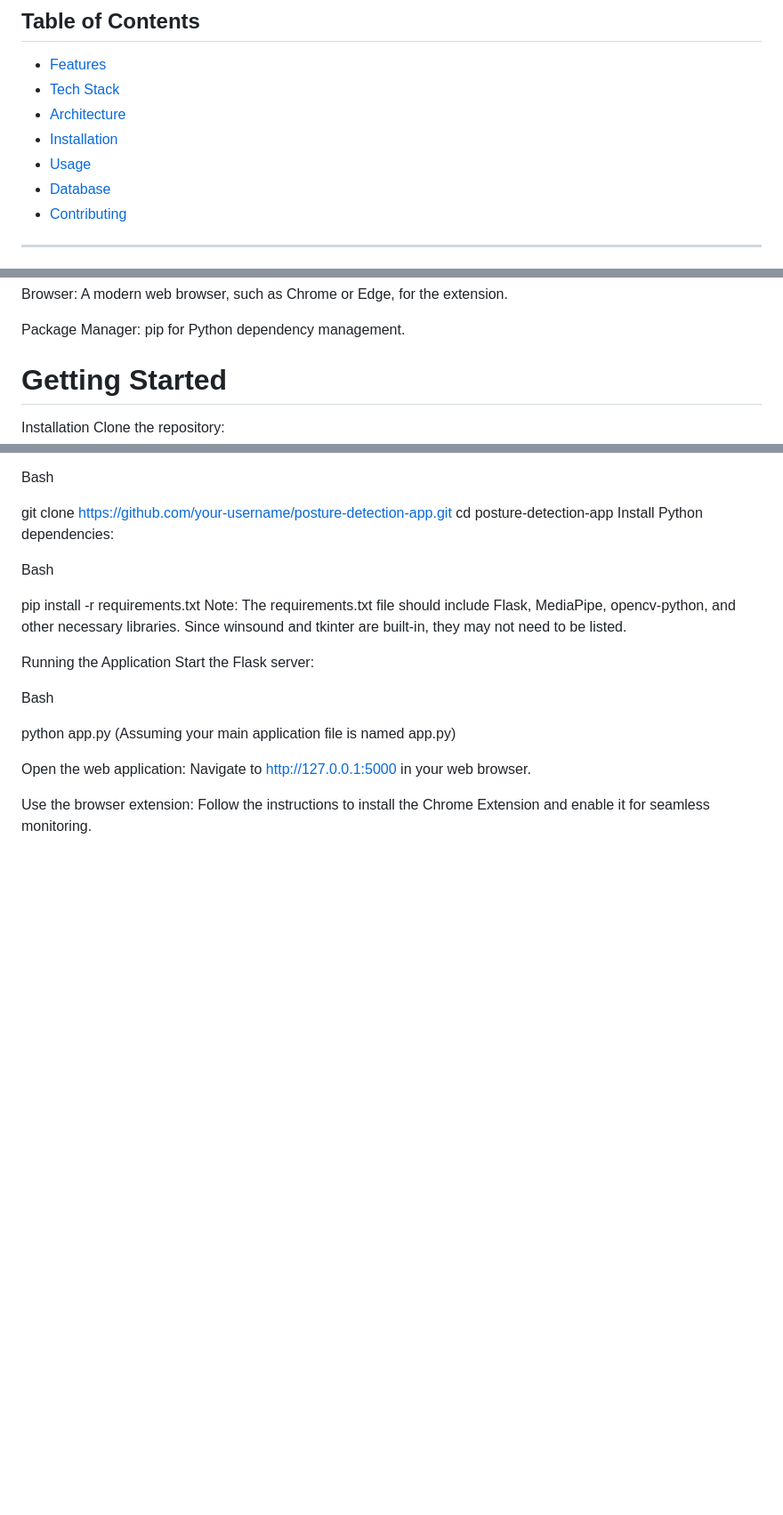
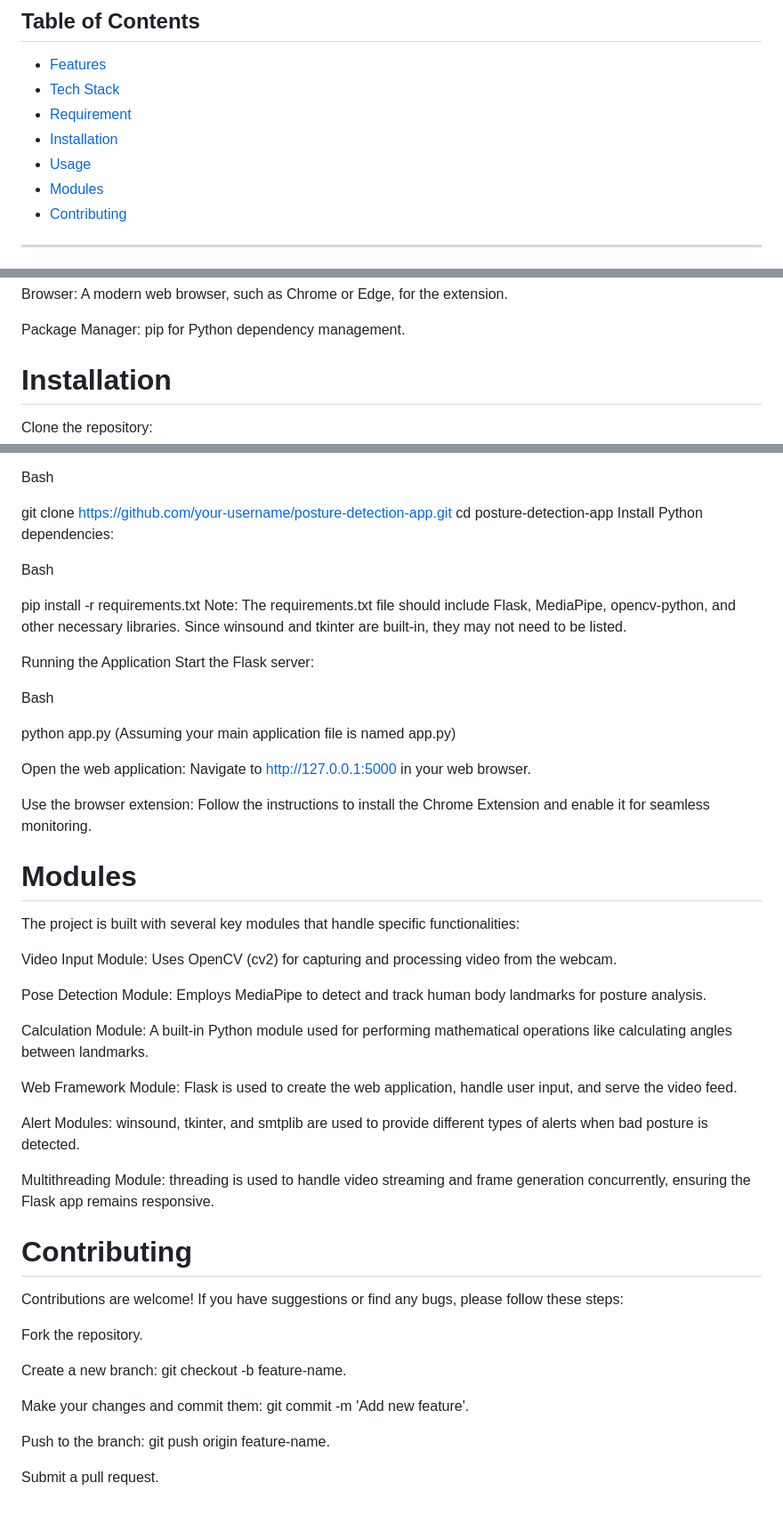
Before and after one commit to harshk1010/Posture_Detection, a Markdown page: README.md, 3 parts joined by grey strips. Shown: that part at 89% size. Rendered like a GitHub page; blank space fills up the shorter version.

```diff
--- a/README.md
+++ b/README.md
@@ -7,10 +7,10 @@ A posture detection web application developed to help users maintain a healthy p
 
 - [Features](#features)
 - [Tech Stack](#tech-stack)
-- [Architecture](#architecture)
+- [Requirement](#requirement)
 - [Installation](#installation)
 - [Usage](#usage)
-- [Database](#database)
+- [Modules](#modules)
 - [Contributing](#contributing)
 
 ---
@@ -76,8 +76,7 @@ Browser: A modern web browser, such as Chrome or Edge, for the extension.
 
 Package Manager: pip for Python dependency management.
 
-# Getting Started
-Installation
+# Installation
 Clone the repository:
 
 Bash
@@ -104,3 +103,34 @@ Navigate to http://127.0.0.1:5000 in your web browser.
 
 Use the browser extension:
 Follow the instructions to install the Chrome Extension and enable it for seamless monitoring.
+
+# Modules
+
+The project is built with several key modules that handle specific functionalities:
+
+Video Input Module: Uses OpenCV (cv2) for capturing and processing video from the webcam.
+
+Pose Detection Module: Employs MediaPipe to detect and track human body landmarks for posture analysis.
+
+Calculation Module: A built-in Python module used for performing mathematical operations like calculating angles between landmarks.
+
+Web Framework Module: Flask is used to create the web application, handle user input, and serve the video feed.
+
+Alert Modules: winsound, tkinter, and smtplib are used to provide different types of alerts when bad posture is detected.
+
+Multithreading Module: threading is used to handle video streaming and frame generation concurrently, ensuring the Flask app remains responsive.
+
+
+
+# Contributing
+Contributions are welcome! If you have suggestions or find any bugs, please follow these steps:
+
+Fork the repository.
+
+Create a new branch: git checkout -b feature-name.
+
+Make your changes and commit them: git commit -m 'Add new feature'.
+
+Push to the branch: git push origin feature-name.
+
+Submit a pull request.
```
